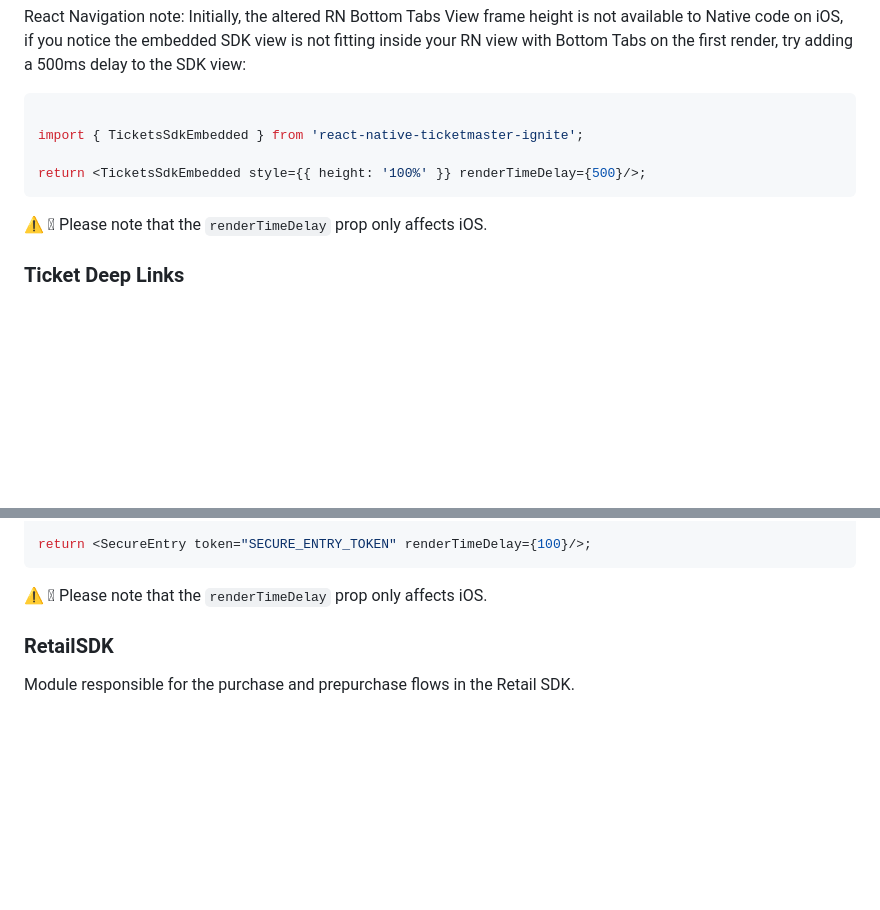
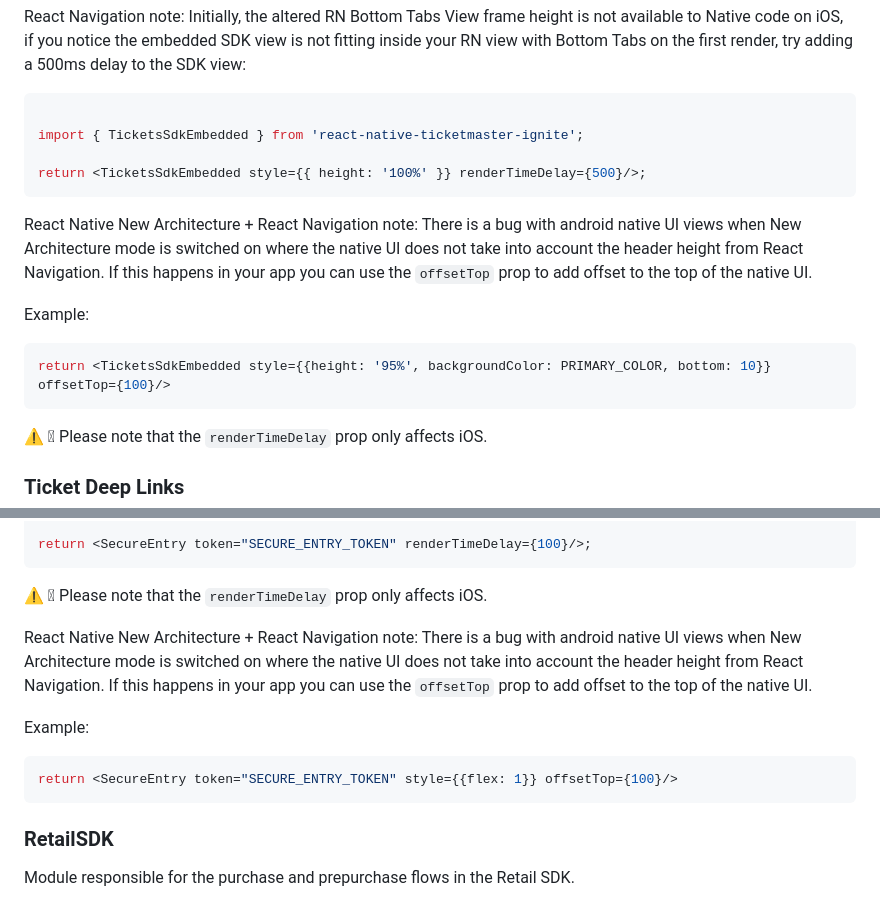
Before and after one commit to ticketmaster/react-native-ticketmaster-ignite, a Markdown page: README.md, 2 parts joined by grey strips. GitHub-like rendering; blank space fills up the shorter version.

Commit message:
chore: update readme

````diff
--- a/README.md
+++ b/README.md
@@ -409,6 +409,14 @@ import { TicketsSdkEmbedded } from 'react-native-ticketmaster-ignite';
 return <TicketsSdkEmbedded style={{ height: '100%' }} renderTimeDelay={500}/>;
 ```
 
+React Native New Architecture + React Navigation note: There is a bug with android native UI views when New Architecture mode is switched on where the native UI does not take into account the header height from React Navigation. If this happens in your app you can use the `offsetTop` prop to add offset to the top of the native UI.
+
+Example:
+```typescript
+return <TicketsSdkEmbedded style={{height: '95%', backgroundColor: PRIMARY_COLOR, bottom: 10}} offsetTop={100}/>
+```
+
+
 ⚠️  Please note that the `renderTimeDelay` prop only affects iOS.
 
 ### Ticket Deep Links
@@ -462,6 +470,13 @@ return <SecureEntry token="SECURE_ENTRY_TOKEN" renderTimeDelay={100}/>;
 ```
 
 ⚠️  Please note that the `renderTimeDelay` prop only affects iOS.
+
+React Native New Architecture + React Navigation note: There is a bug with android native UI views when New Architecture mode is switched on where the native UI does not take into account the header height from React Navigation. If this happens in your app you can use the `offsetTop` prop to add offset to the top of the native UI.
+
+Example:
+```typescript
+return <SecureEntry token="SECURE_ENTRY_TOKEN" style={{flex: 1}} offsetTop={100}/>
+```
 
 ### RetailSDK
 
````
